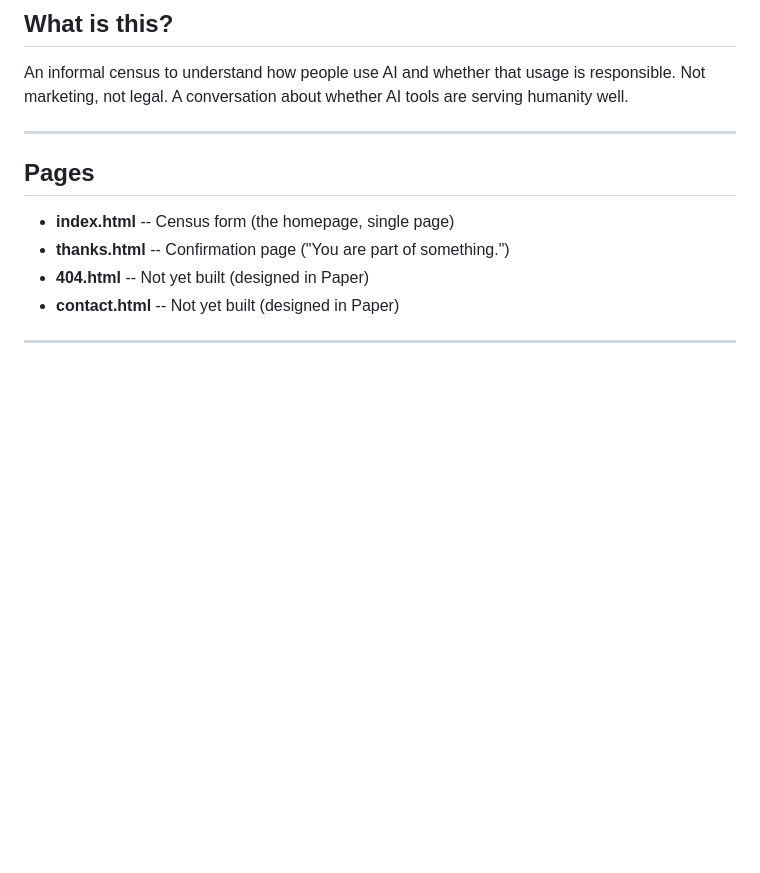
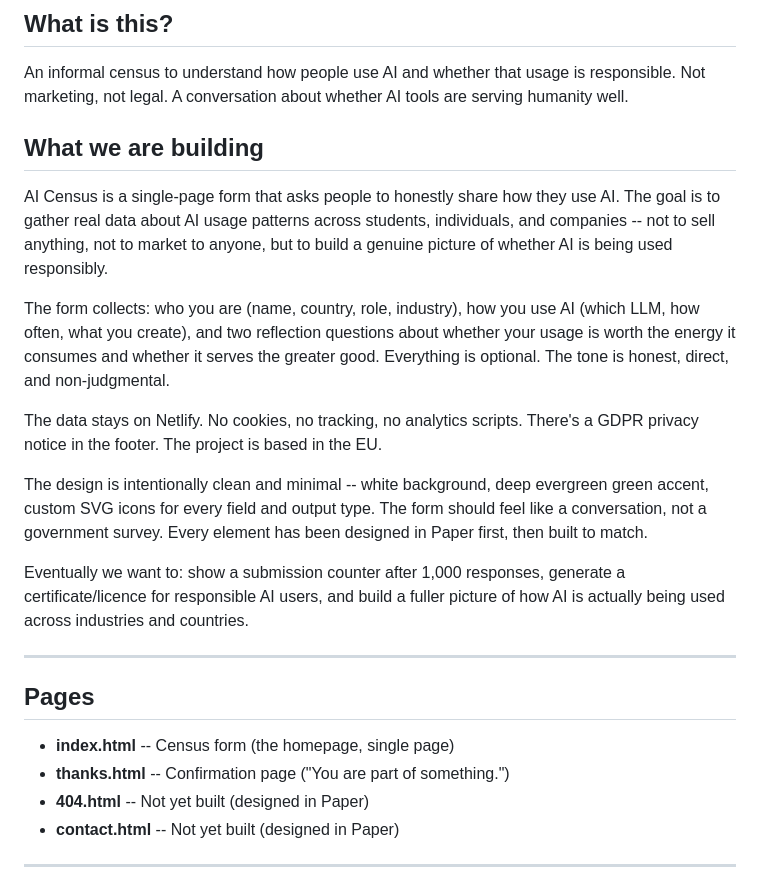
Before and after one commit to ollieed1/ai-census, a Markdown page: PROJECT.md, the part around the change. Drawn GitHub-style; blank space fills up the shorter version.

Commit message:
Add 'What we are building' section to PROJECT.md
Co-Authored-By: Claude Opus 4.6 (1M context) <noreply@anthropic.com>

```diff
--- a/PROJECT.md
+++ b/PROJECT.md
@@ -11,6 +11,18 @@
 ## What is this?
 
 An informal census to understand how people use AI and whether that usage is responsible. Not marketing, not legal. A conversation about whether AI tools are serving humanity well.
+
+## What we are building
+
+AI Census is a single-page form that asks people to honestly share how they use AI. The goal is to gather real data about AI usage patterns across students, individuals, and companies -- not to sell anything, not to market to anyone, but to build a genuine picture of whether AI is being used responsibly.
+
+The form collects: who you are (name, country, role, industry), how you use AI (which LLM, how often, what you create), and two reflection questions about whether your usage is worth the energy it consumes and whether it serves the greater good. Everything is optional. The tone is honest, direct, and non-judgmental.
+
+The data stays on Netlify. No cookies, no tracking, no analytics scripts. There's a GDPR privacy notice in the footer. The project is based in the EU.
+
+The design is intentionally clean and minimal -- white background, deep evergreen green accent, custom SVG icons for every field and output type. The form should feel like a conversation, not a government survey. Every element has been designed in Paper first, then built to match.
+
+Eventually we want to: show a submission counter after 1,000 responses, generate a certificate/licence for responsible AI users, and build a fuller picture of how AI is actually being used across industries and countries.
 
 ---
 
```
